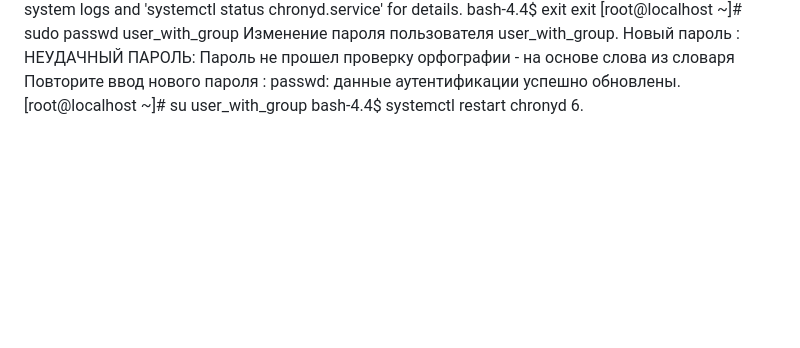
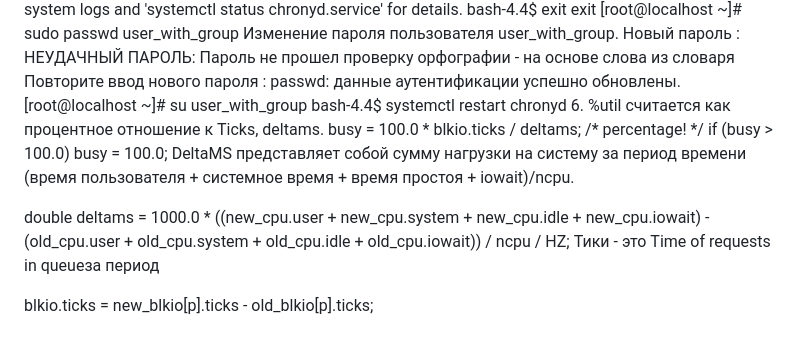
Before and after one commit to tms-dos17-onl/Eugene-stasiukevich, a Markdown page: HW2/Readme.md, the part around the change. Rendered like a GitHub page; blank space fills up the shorter version.

```diff
--- a/HW2/Readme.md
+++ b/HW2/Readme.md
@@ -475,3 +475,17 @@ passwd: данные аутентификации успешно обновле
 [root@localhost ~]# su user_with_group
 bash-4.4$ systemctl restart chronyd
 6.
+  %util считается как процентное отношение к Ticks, deltams.
+busy = 100.0 * blkio.ticks / deltams; /* percentage! */
+if (busy > 100.0) busy = 100.0;
+DeltaMS представляет собой сумму нагрузки на систему за период времени (время пользователя + системное время + время простоя + iowait)/ncpu.
+
+double deltams = 1000.0 *
+        ((new_cpu.user + new_cpu.system +
+          new_cpu.idle + new_cpu.iowait) -
+         (old_cpu.user + old_cpu.system +
+          old_cpu.idle + old_cpu.iowait)) / ncpu / HZ;
+Тики - это Time of requests in queueза период
+
+blkio.ticks = new_blkio[p].ticks
+                - old_blkio[p].ticks;
```
